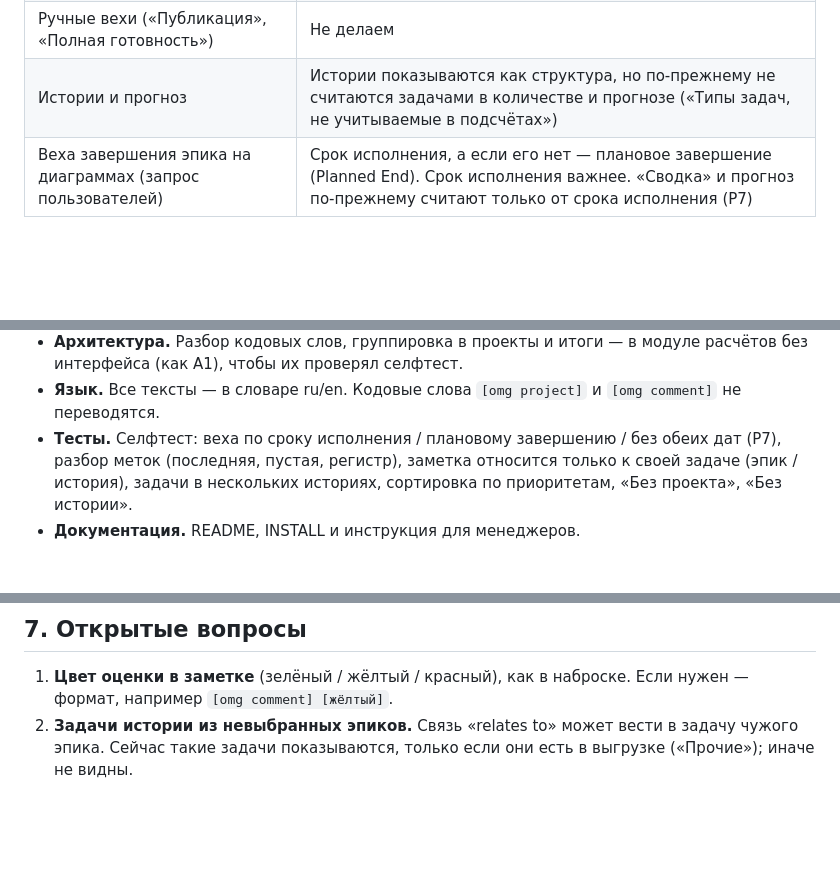
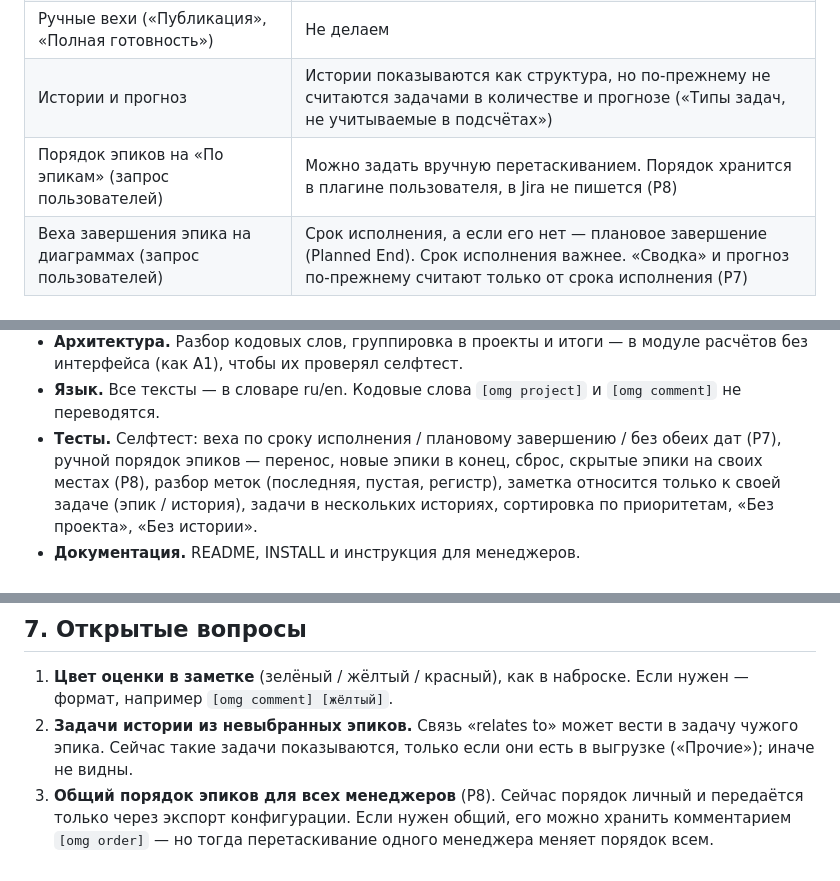
Before and after one commit to izyumskiy/jira-gantt, a Markdown page: docs/TZ-stories.md, 3 parts joined by grey strips. GitHub-like rendering; blank space fills up the shorter version.

```diff
--- a/docs/TZ-stories.md
+++ b/docs/TZ-stories.md
@@ -28,6 +28,7 @@
 | Шкала времени | Та же, что на других ракурсах: секции спринтов, «Бэклог», задачи вне спринта (Д1). Недели месяца не вводим |
 | Ручные вехи («Публикация», «Полная готовность») | Не делаем |
 | Истории и прогноз | Истории показываются как структура, но по-прежнему не считаются задачами в количестве и прогнозе («Типы задач, не учитываемые в подсчётах») |
+| Порядок эпиков на «По эпикам» (запрос пользователей) | Можно задать вручную перетаскиванием. Порядок хранится в плагине пользователя, в Jira не пишется (Р8) |
 | Веха завершения эпика на диаграммах (запрос пользователей) | Срок исполнения, а если его нет — плановое завершение (Planned End). Срок исполнения важнее. «Сводка» и прогноз по-прежнему считают только от срока исполнения (Р7) |
 
 ## 3. Термины
@@ -265,7 +308,7 @@
   интерфейса (как А1), чтобы их проверял селфтест.
 - **Язык.** Все тексты — в словаре ru/en. Кодовые слова `[omg project]` и `[omg comment]`
   не переводятся.
-- **Тесты.** Селфтест: веха по сроку исполнения / плановому завершению / без обеих дат (Р7), разбор меток (последняя, пустая, регистр), заметка относится только к своей
+- **Тесты.** Селфтест: веха по сроку исполнения / плановому завершению / без обеих дат (Р7), ручной порядок эпиков — перенос, новые эпики в конец, сброс, скрытые эпики на своих местах (Р8), разбор меток (последняя, пустая, регистр), заметка относится только к своей
   задаче (эпик / история), задачи в нескольких историях, сортировка по приоритетам, «Без проекта»,
   «Без истории».
 - **Документация.** README, INSTALL и инструкция для менеджеров.
@@ -296,3 +340,6 @@
    например `[omg comment] [жёлтый]`.
 2. **Задачи истории из невыбранных эпиков.** Связь «relates to» может вести в задачу чужого эпика.
    Сейчас такие задачи показываются, только если они есть в выгрузке («Прочие»); иначе не видны.
+3. **Общий порядок эпиков для всех менеджеров** (Р8). Сейчас порядок личный и передаётся только
+   через экспорт конфигурации. Если нужен общий, его можно хранить комментарием `[omg order]` —
+   но тогда перетаскивание одного менеджера меняет порядок всем.
```
Also changed, not shown: other parts of docs/TZ-stories.md (+43 -0 lines).
